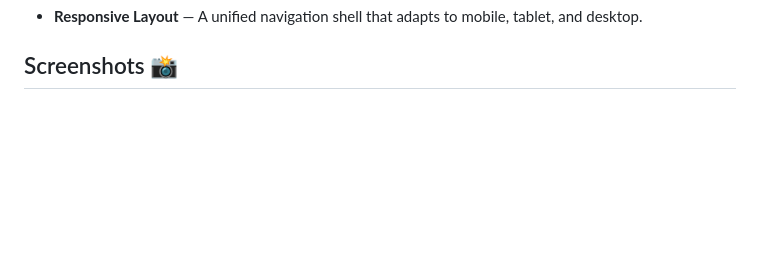
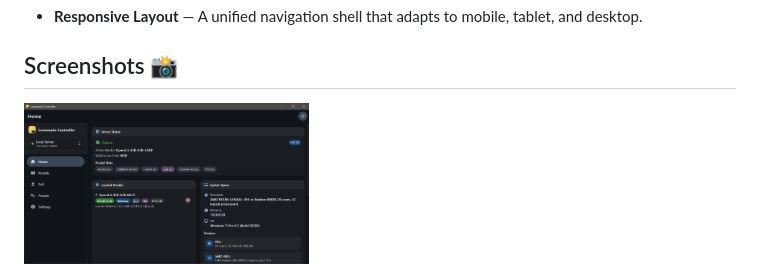
Before and after one commit to Kidsnd274/lemonade_controller, a Markdown page: README.md, the part around the change. GitHub-like rendering; pictures changed too: docs/images/desktop.png (added); blank space fills up the shorter version.

Commit message:
Add Desktop screenshot

```diff
--- a/README.md
+++ b/README.md
@@ -38,6 +38,7 @@ reusable presets — all from a clean, responsive UI.
 - **Responsive Layout** — A unified navigation shell that adapts to mobile, tablet, and desktop.
 
 ## Screenshots 📸
+<img src="docs/images/desktop.png" alt="Desktop" width="40%" />
 
 <div align="left">
   <img src="docs/images/image1.jpg" alt="Screenshot 1" width="15%" />
```
